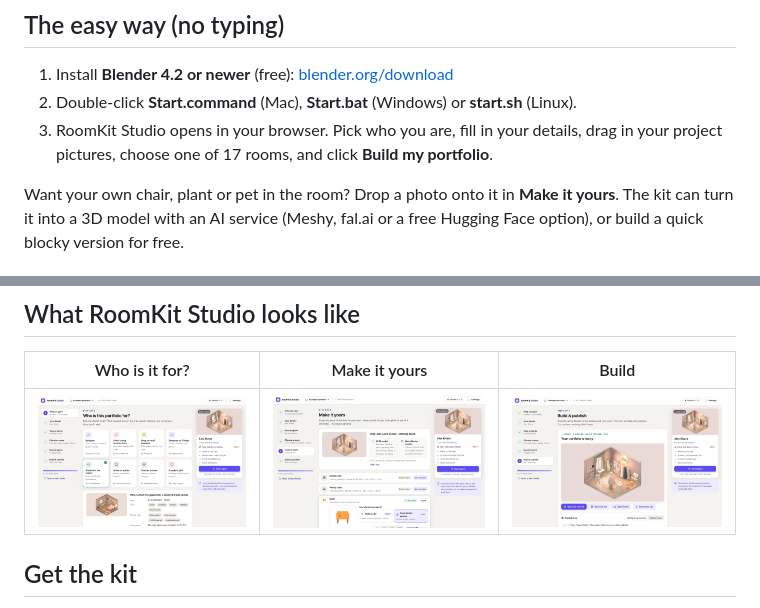
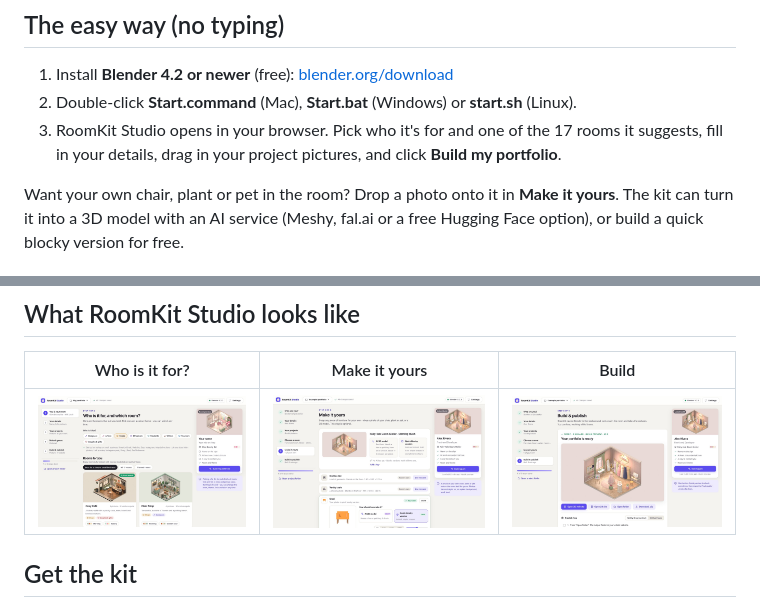
Before and after one commit to jennifersun09b/room-portfolio-kit, a Markdown page: README.md, 2 parts joined by grey strips. GitHub-like rendering; pictures changed too: docs/studio_persona.jpg.

```diff
--- a/README.md
+++ b/README.md
@@ -7,7 +7,7 @@ Turn your work into a cosy 3D room that people remember. You get a 3D website vi
 ## The easy way (no typing)
 1. Install **Blender 4.2 or newer** (free): [blender.org/download](https://www.blender.org/download/)
 2. Double-click **Start.command** (Mac), **Start.bat** (Windows) or **start.sh** (Linux).
-3. RoomKit Studio opens in your browser. Pick who you are, fill in your details, drag in your project pictures, choose one of 17 rooms, and click **Build my portfolio**.
+3. RoomKit Studio opens in your browser. Pick who it's for and one of the 17 rooms it suggests, fill in your details, drag in your project pictures, and click **Build my portfolio**.
 
 Want your own chair, plant or pet in the room? Drop a photo onto it in **Make it yours**. The kit can turn it into a 3D model with an AI service (Meshy, fal.ai or a free Hugging Face option), or build a quick blocky version for free.
 
```
Also changed, not shown: STUDIO.md (+4 -5 lines), 2 other files.
